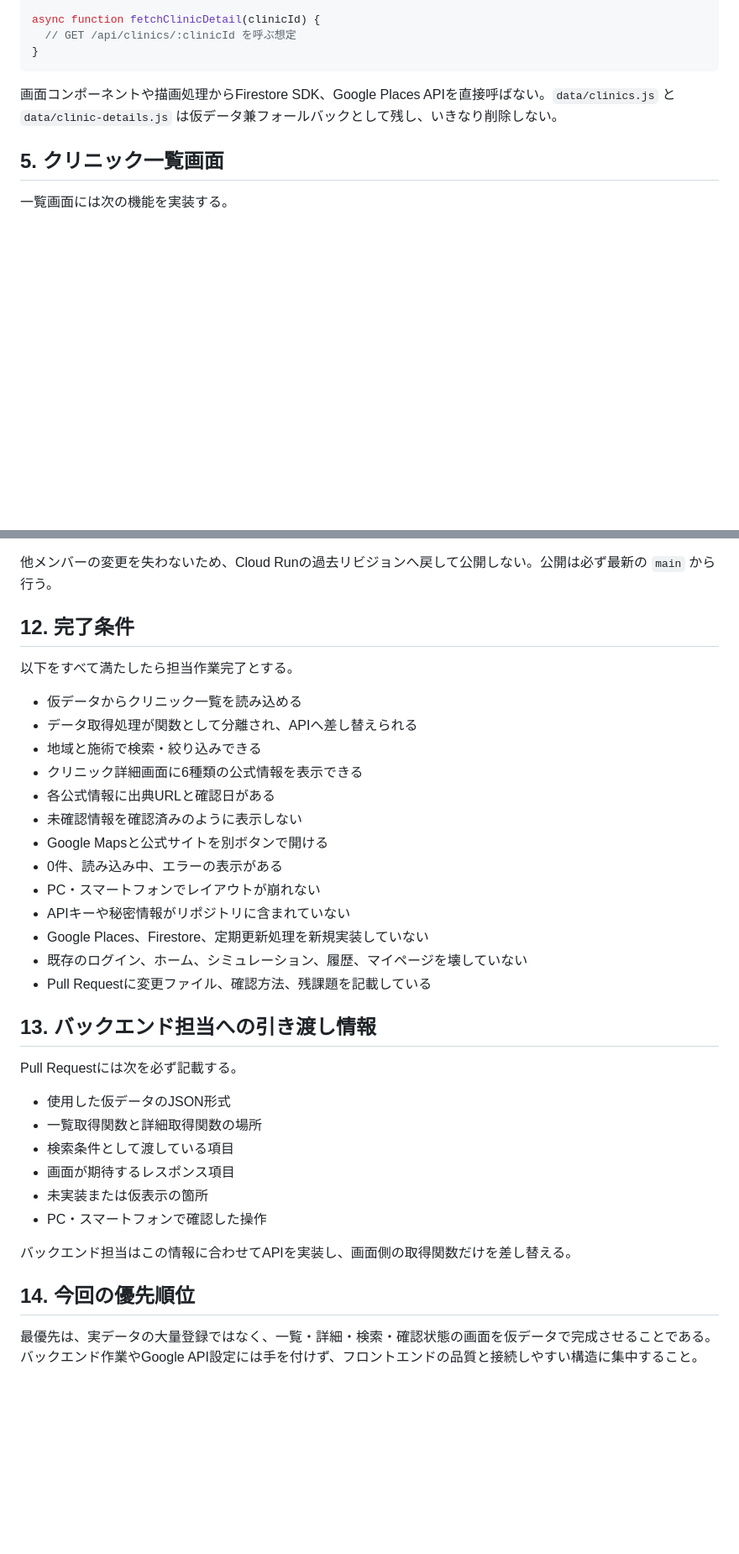
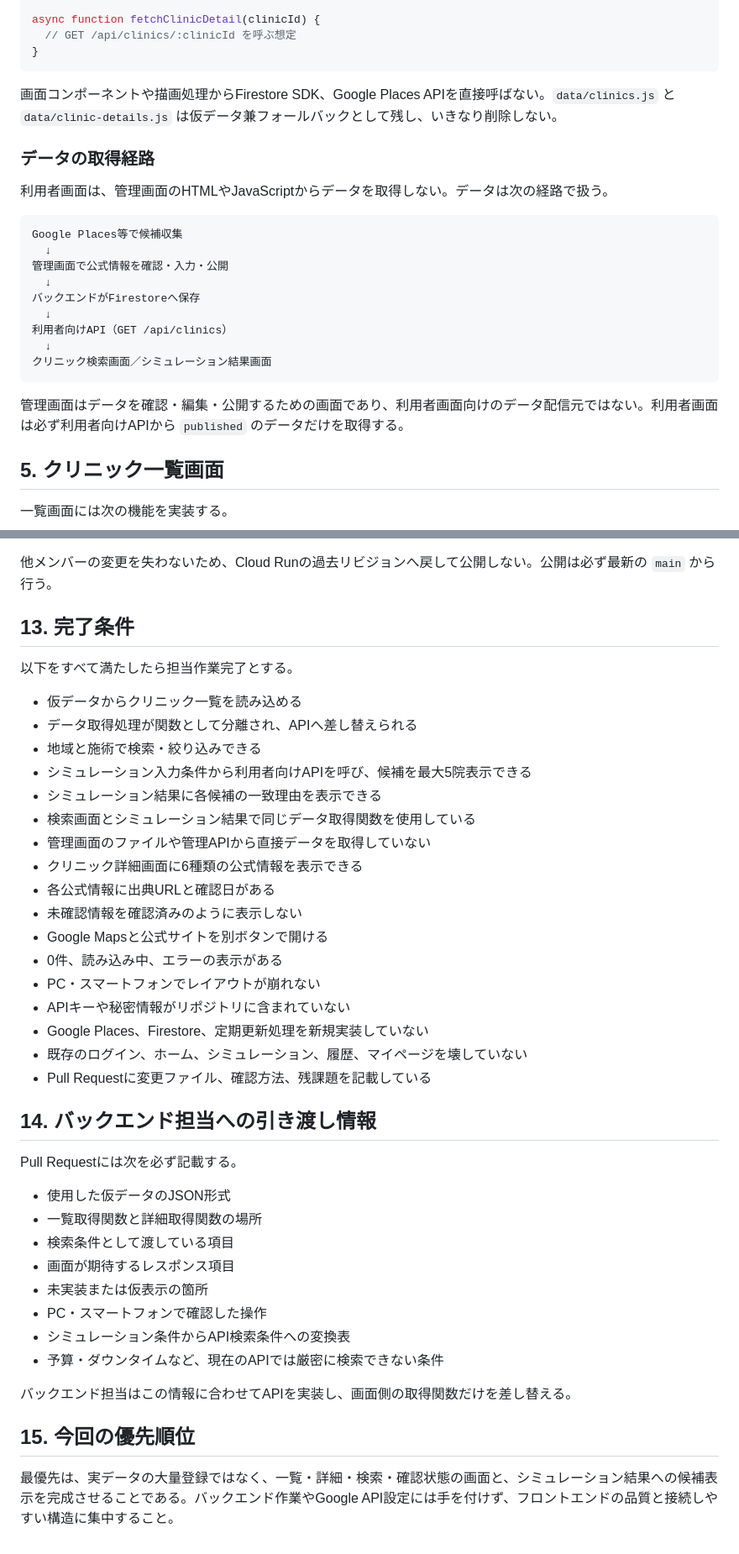
Before and after one commit to ryou154/seikei_web_app, a Markdown page: docs/05_clinic_frontend_assignment.md, 2 parts joined by grey strips. Shown at 84% size. Drawn GitHub-style; blank space fills up the shorter version.

Commit message:
Expand clinic frontend assignment

````diff
--- a/docs/05_clinic_frontend_assignment.md
+++ b/docs/05_clinic_frontend_assignment.md
@@ -120,6 +122,24 @@ async function fetchClinicDetail(clinicId) {
 
 画面コンポーネントや描画処理からFirestore SDK、Google Places APIを直接呼ばない。`data/clinics.js` と `data/clinic-details.js` は仮データ兼フォールバックとして残し、いきなり削除しない。
 
+### データの取得経路
+
+利用者画面は、管理画面のHTMLやJavaScriptからデータを取得しない。データは次の経路で扱う。
+
+```text
+Google Places等で候補収集
+  ↓
+管理画面で公式情報を確認・入力・公開
+  ↓
+バックエンドがFirestoreへ保存
+  ↓
+利用者向けAPI（GET /api/clinics）
+  ↓
+クリニック検索画面／シミュレーション結果画面
+```
+
+管理画面はデータを確認・編集・公開するための画面であり、利用者画面向けのデータ配信元ではない。利用者画面は必ず利用者向けAPIから `published` のデータだけを取得する。
+
 ## 5. クリニック一覧画面
 
 一覧画面には次の機能を実装する。
@@ -240,13 +317,17 @@ API接続時には次を守る。
 
 他メンバーの変更を失わないため、Cloud Runの過去リビジョンへ戻して公開しない。公開は必ず最新の `main` から行う。
 
-## 12. 完了条件
+## 13. 完了条件
 
 以下をすべて満たしたら担当作業完了とする。
 
 - 仮データからクリニック一覧を読み込める
 - データ取得処理が関数として分離され、APIへ差し替えられる
 - 地域と施術で検索・絞り込みできる
+- シミュレーション入力条件から利用者向けAPIを呼び、候補を最大5院表示できる
+- シミュレーション結果に各候補の一致理由を表示できる
+- 検索画面とシミュレーション結果で同じデータ取得関数を使用している
+- 管理画面のファイルや管理APIから直接データを取得していない
 - クリニック詳細画面に6種類の公式情報を表示できる
 - 各公式情報に出典URLと確認日がある
 - 未確認情報を確認済みのように表示しない
@@ -258,7 +339,7 @@ API接続時には次を守る。
 - 既存のログイン、ホーム、シミュレーション、履歴、マイページを壊していない
 - Pull Requestに変更ファイル、確認方法、残課題を記載している
 
-## 13. バックエンド担当への引き渡し情報
+## 14. バックエンド担当への引き渡し情報
 
 Pull Requestには次を必ず記載する。
 
@@ -268,9 +349,11 @@ Pull Requestには次を必ず記載する。
 - 画面が期待するレスポンス項目
 - 未実装または仮表示の箇所
 - PC・スマートフォンで確認した操作
+- シミュレーション条件からAPI検索条件への変換表
+- 予算・ダウンタイムなど、現在のAPIでは厳密に検索できない条件
 
 バックエンド担当はこの情報に合わせてAPIを実装し、画面側の取得関数だけを差し替える。
 
-## 14. 今回の優先順位
+## 15. 今回の優先順位
 
-最優先は、実データの大量登録ではなく、一覧・詳細・検索・確認状態の画面を仮データで完成させることである。バックエンド作業やGoogle API設定には手を付けず、フロントエンドの品質と接続しやすい構造に集中すること。
+最優先は、実データの大量登録ではなく、一覧・詳細・検索・確認状態の画面と、シミュレーション結果への候補表示を完成させることである。バックエンド作業やGoogle API設定には手を付けず、フロントエンドの品質と接続しやすい構造に集中すること。
````
Also changed, not shown: other parts of docs/05_clinic_frontend_assignment.md (+64 -5 lines).
